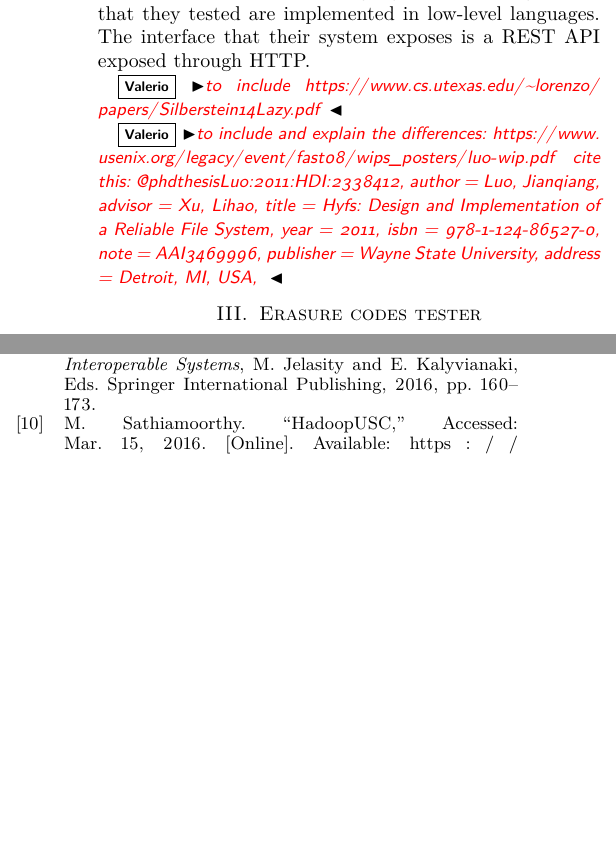
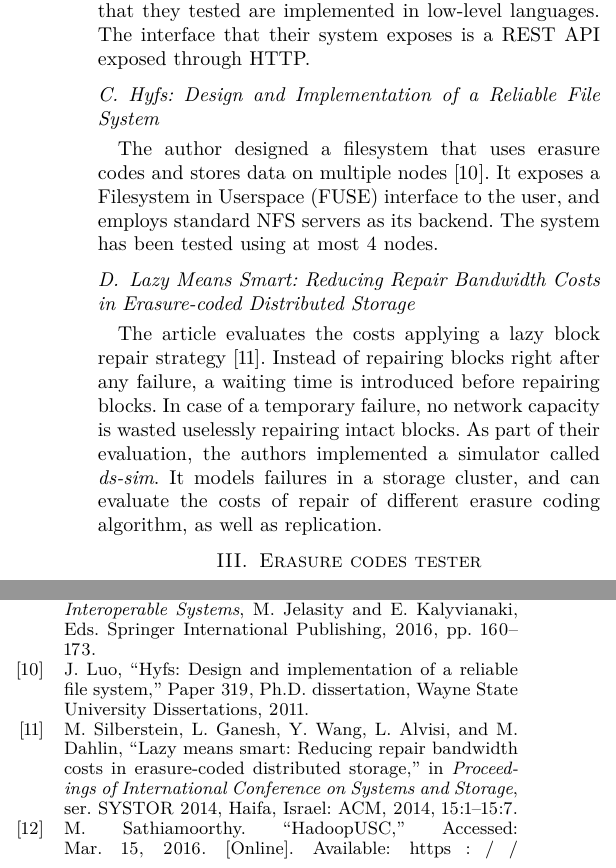
Before and after one commit to sebva/ErasureBench, a LaTeX paper (report/main.tex, which reads report/related-work.tex): two parts of the columns of pages 2 and 4 of 7, joined at a grey line, cut so that both start at the same text, the shorter picture padded with empty space. Compiled offline with XeLaTeX; a missing font is replaced by an installed copy or a similar font; a LaTeX package or settings file that is missing is left out; TikZ figures are drawn from their code, not taken from saved files.

Commit message:
Related work

```diff
--- a/report/main.tex
+++ b/report/main.tex
@@ -4,7 +4,7 @@
 \usepackage[rm={oldstyle=false}]{cfr-lm}
 \usepackage[australian,american]{babel}
 
-\usepackage[backend=biber,style=ieee,bibencoding=utf8,sorting=none,doi=false,isbn=false,date=short]{biblatex}
+\usepackage[backend=biber,style=ieee,bibencoding=utf8,sorting=none,doi=false,isbn=false,url=false,date=short]{biblatex}
 \usepackage{csquotes}
 \usepackage[caption=false]{subfig}
 \usepackage[nolist]{acronym}
--- a/report/related-work.tex
+++ b/report/related-work.tex
@@ -17,17 +17,16 @@ Their system is mainly geared towards the measurement of read/write throughput a
 The algorithms that they tested are implemented in low-level languages.
 The interface that their system exposes is a REST API exposed through HTTP.
 
-\vs{to include \url{https://www.cs.utexas.edu/~lorenzo/papers/Silberstein14Lazy.pdf} }
+\subsection{Hyfs: Design and Implementation of a Reliable File System}
 
-\vs{to include and explain the differences: \url{https://www.usenix.org/legacy/event/fast08/wips_posters/luo-wip.pdf} cite this:
-@phdthesis{Luo:2011:HDI:2338412,
- author = {Luo, Jianqiang},
- advisor = {Xu, Lihao},
- title = {Hyfs: Design and Implementation of a Reliable File System},
- year = {2011},
- isbn = {978-1-124-86527-0},
- note = {AAI3469996},
- publisher = {Wayne State University},
- address = {Detroit, MI, USA},
-}
-}
+The author designed a filesystem that uses erasure codes and stores data on multiple nodes \autocite{hyfs}.
+It exposes a \ac{fuse} interface to the user, and employs standard NFS servers as its backend.
+The system has been tested using at most 4 nodes.
+
+\subsection{Lazy Means Smart: Reducing Repair Bandwidth Costs in Erasure-coded Distributed Storage}
+
+The article evaluates the costs applying a lazy block repair strategy \autocite{Silberstein2014}.
+Instead of repairing blocks right after any failure, a waiting time is introduced before repairing blocks.
+In case of a temporary failure, no network capacity is wasted uselessly repairing intact blocks.
+As part of their evaluation, the authors implemented a simulator called \textit{ds-sim}.
+It models failures in a storage cluster, and can evaluate the costs of repair of different erasure coding algorithm, as well as replication.
```
Also changed, not shown: report/references.bib (+28 -0 lines), report/related-work.tex (2 more changed lines).
